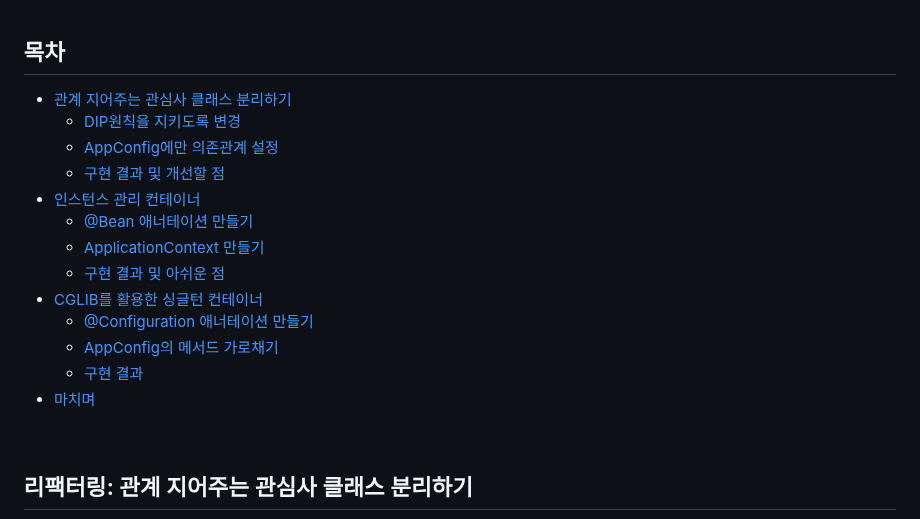
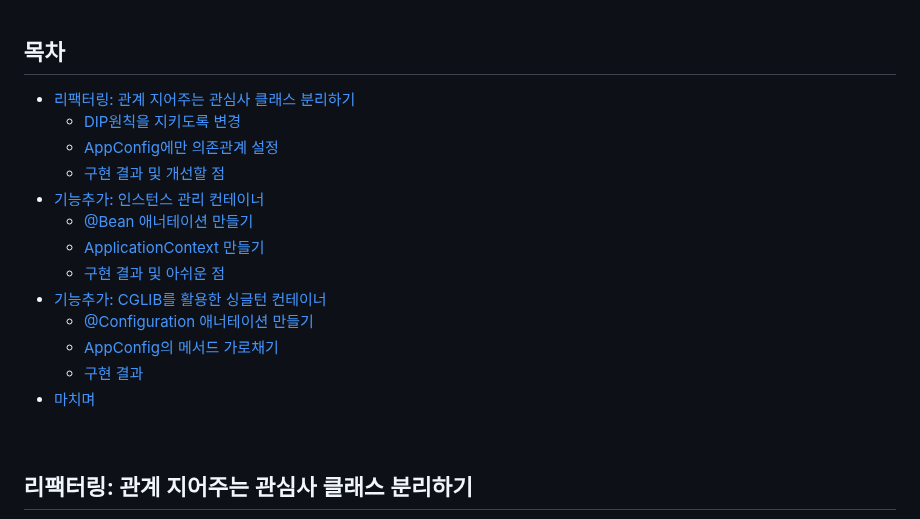
Before and after one commit to yeongbinim/TIL, a Markdown page: 241118_멤버주문앱2/README.md, the part around the change. GitHub-like rendering.

Commit message:
241118: README에 목차 변경

```diff
--- a/241118_멤버주문앱2/README.md
+++ b/241118_멤버주문앱2/README.md
@@ -61,19 +61,20 @@ public class OrderServiceImpl implements OrderService {
 <br/>
 
 ## 목차
-- [관계 지어주는 관심사 클래스 분리하기](#관계-지어주는-관심사-클래스-분리하기)
+- [리팩터링: 관계 지어주는 관심사 클래스 분리하기](#리팩터링-관계-지어주는-관심사-클래스-분리하기)
   - [DIP원칙을 지키도록 변경](#dip원칙을-지키도록-변경)
   - [AppConfig에만 의존관계 설정](#appconfig에만-의존관계-설정)
   - [구현 결과 및 개선할 점](#구현-결과-및-개선할-점)
-- [인스턴스 관리 컨테이너](#인스턴스-관리-컨테이너)
+- [기능추가: 인스턴스 관리 컨테이너](#기능추가-인스턴스-관리-컨테이너)
   - [@Bean 애너테이션 만들기](#bean-애너테이션-만들기)
   - [ApplicationContext 만들기](#applicationcontext-만들기)
   - [구현 결과 및 아쉬운 점](#구현-결과-및-아쉬운-점)
-- [CGLIB를 활용한 싱글턴 컨테이너](#cglib를-활용한-싱글턴-컨테이너)
+- [기능추가: CGLIB를 활용한 싱글턴 컨테이너](#기능추가-cglib를-활용한-싱글턴-컨테이너)
   - [@Configuration 애너테이션 만들기](#configuration-애너테이션-만들기)
   - [AppConfig의 메서드 가로채기](#appconfig의-메서드-가로채기)
   - [구현 결과](#구현-결과)
 - [마치며](#마치며)
+
 
 <br/>
 
```
